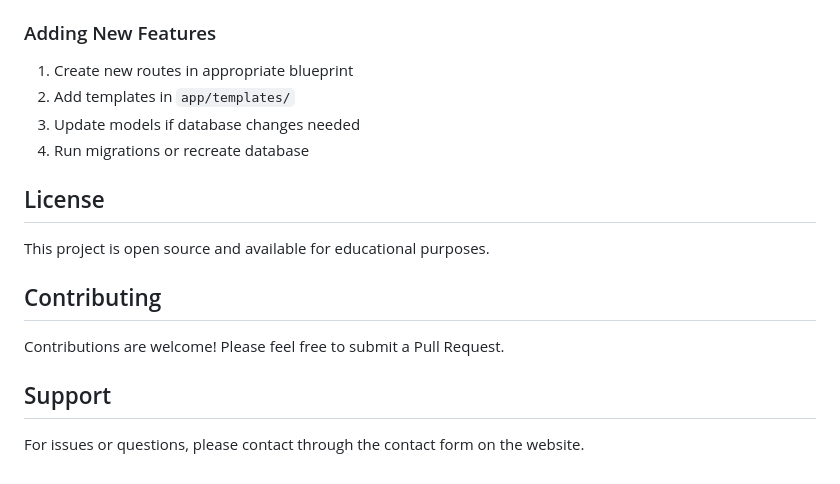
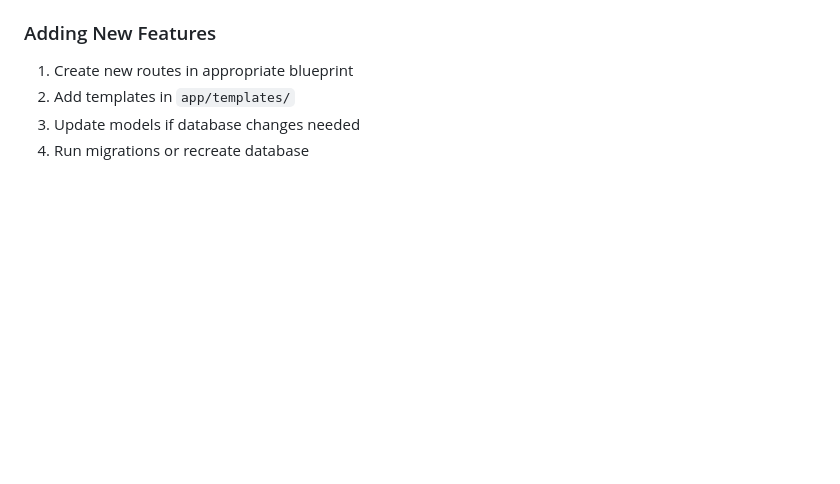
Before and after one commit to harishy0406/MapMyWaste, a Markdown page: README.md, the part around the change. Drawn GitHub-style; blank space fills up the shorter version.

```diff
--- a/README.md
+++ b/README.md
@@ -150,15 +150,3 @@ To reset the database, delete `mapmywaste.db` and run `python run.py` again.
 2. Add templates in `app/templates/`
 3. Update models if database changes needed
 4. Run migrations or recreate database
-
-## License
-
-This project is open source and available for educational purposes.
-
-## Contributing
-
-Contributions are welcome! Please feel free to submit a Pull Request.
-
-## Support
-
-For issues or questions, please contact through the contact form on the website.
```
